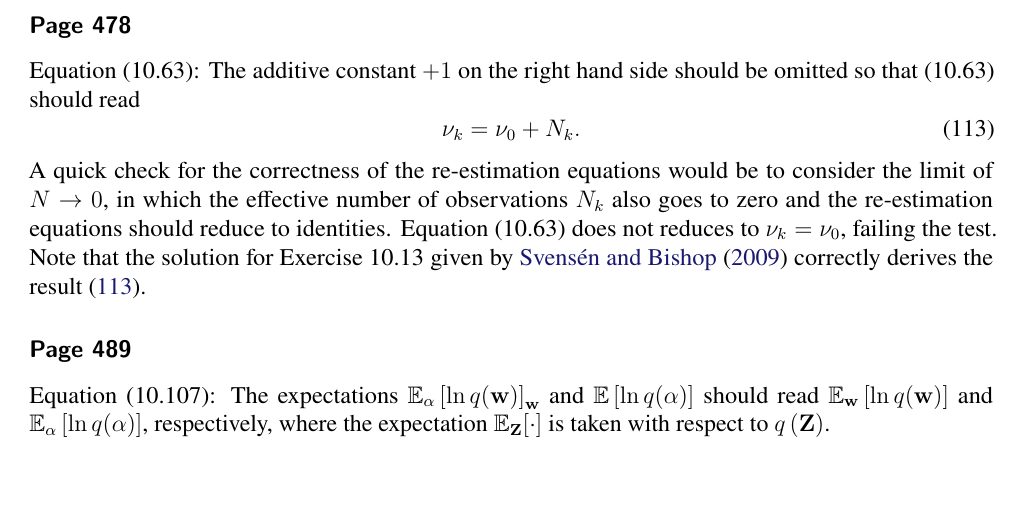
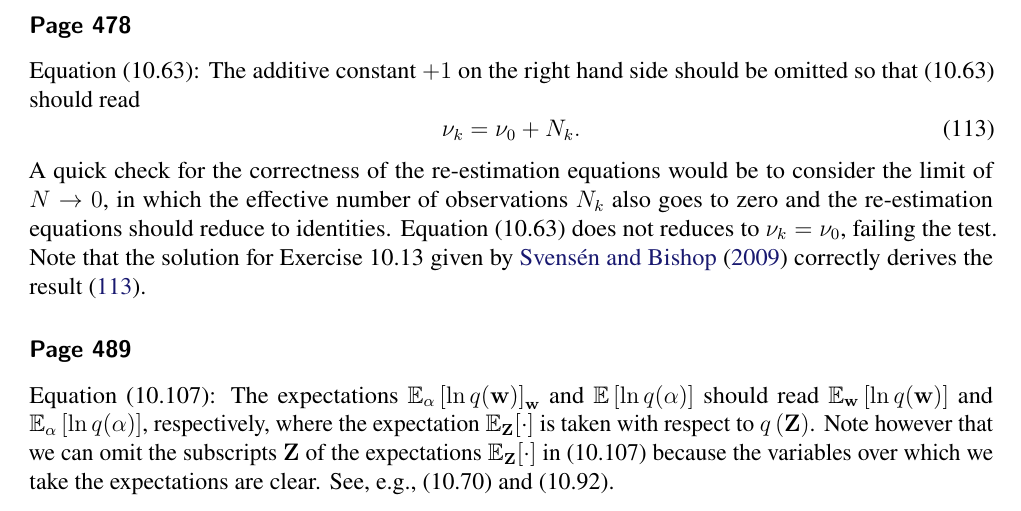
Before and after one commit to yousuketakada/prml_errata, a LaTeX document (prml_errata.tex): part of page 20 of 42, cut so that both start at the same text, the shorter picture padded with empty space. Compiled offline with pdfLaTeX.

Commit message:
Edit erratum for (10.107)

```diff
--- a/prml_errata.tex
+++ b/prml_errata.tex
@@ -1696,6 +1696,10 @@ $\mathbb{E}_{\mathbf{w}}\left[ \ln q(\mathbf{w}) \right]$ and
 $\mathbb{E}_{\alpha}\left[ \ln q(\alpha) \right]$, respectively,
 where the expectation~$\mathbb{E}_{\mathbf{Z}}[\cdot]$ is taken
 with respect to $q\left(\mathbf{Z}\right)$.
+Note however that we can omit the subscripts~$\mathbf{Z}$ of
+the expectations~$\mathbb{E}_{\mathbf{Z}}[\cdot]$ in (10.107)
+because the variables over which we take the expectations are clear.
+See, e.g., (10.70) and (10.92).
 
 \erratum{Page~489}
 Equations~(10.108) through (10.112):
```
